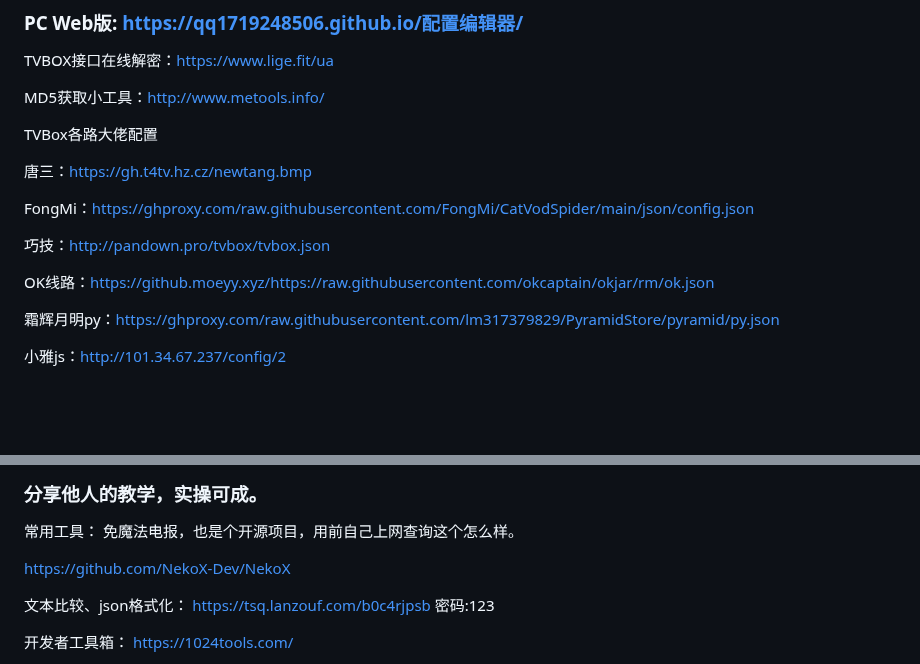
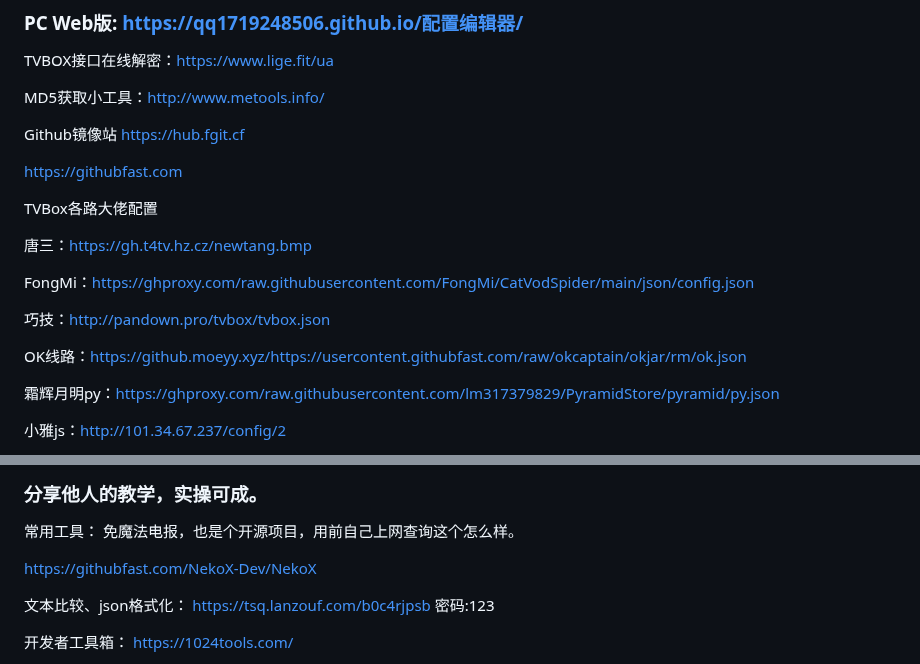
Before and after one commit to qq1719248506/qq1719248506.github.io, a Markdown page: README.md, 2 parts joined by grey strips. Drawn GitHub-style; blank space fills up the shorter version.

```diff
--- a/README.md
+++ b/README.md
@@ -9,6 +9,11 @@ TVBOX接口在线解密：https://www.lige.fit/ua
 
 MD5获取小工具：http://www.metools.info/
 
+Github镜像站
+https://hub.fgit.cf
+
+https://githubfast.com
+
 TVBox各路大佬配置
 
 唐三：https://gh.t4tv.hz.cz/newtang.bmp
@@ -17,7 +22,7 @@ FongMi：https://ghproxy.com/raw.githubusercontent.com/FongMi/CatVodSpider/main/
 
 巧技：http://pandown.pro/tvbox/tvbox.json
 
-OK线路：https://github.moeyy.xyz/https://raw.githubusercontent.com/okcaptain/okjar/rm/ok.json
+OK线路：https://github.moeyy.xyz/https://usercontent.githubfast.com/raw/okcaptain/okjar/rm/ok.json
 
 霜辉月明py：https://ghproxy.com/raw.githubusercontent.com/lm317379829/PyramidStore/pyramid/py.json
 
@@ -91,7 +96,7 @@ http://bbs.qiqiv.cn/thread-11973-1-1.html
 常用工具：
 免魔法电报，也是个开源项目，用前自己上网查询这个怎么样。
 
-https://github.com/NekoX-Dev/NekoX
+https://githubfast.com/NekoX-Dev/NekoX
 
 文本比较、json格式化： https://tsq.lanzouf.com/b0c4rjpsb 密码:123
 
```
